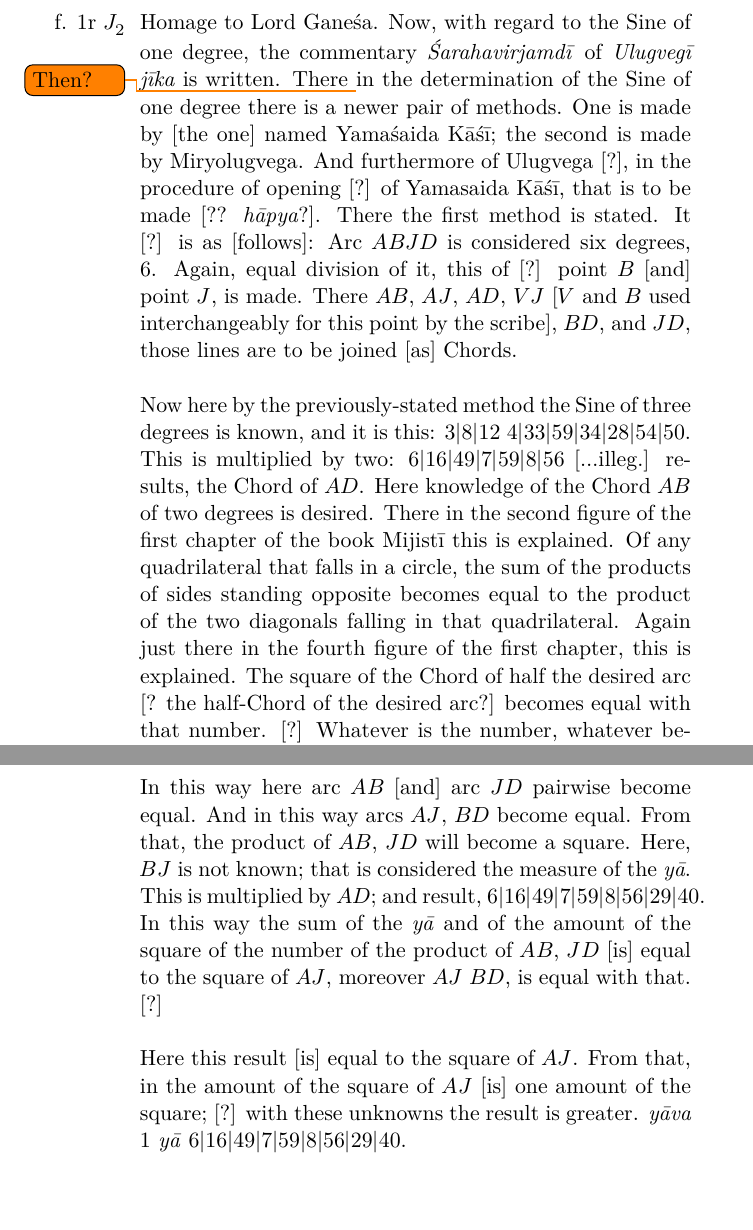
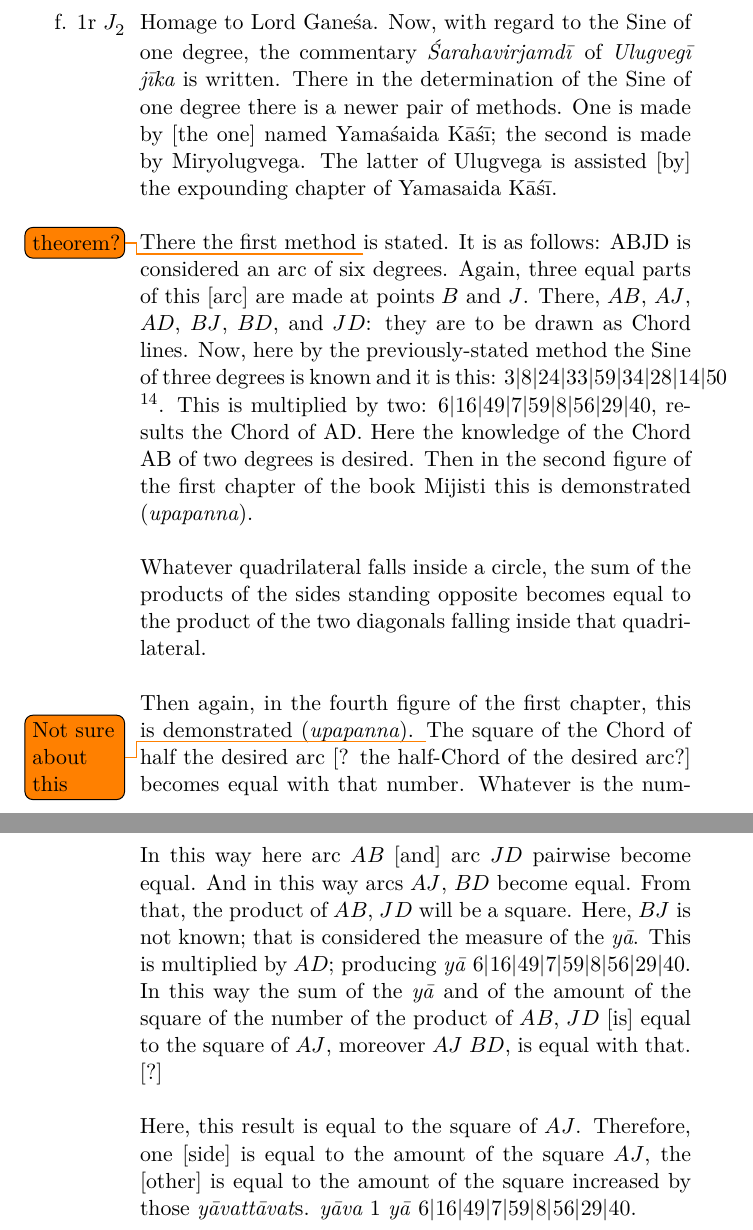
Before and after one commit to Dhammaloka/Jyotpatti, a LaTeX book (Beta.tex): two parts of pages 2 and 4 of 16 before the commit and two parts of pages 2 and 5 of 17 after it, joined at a grey line, cut so that both start at the same text. Compiled offline with XeLaTeX.

Commit message:
Make translations up-to-date

```diff
--- a/Beta.tex
+++ b/Beta.tex
@@ -150,26 +150,26 @@
 
 Homage to Lord \Ganesa. \marginnote{f. 1r $J_2$} Now, with regard to the Sine of one degree, the commentary
 \textit{\'Sarahavirja\*md\={\i}} of \textit{Ulugveg\={\i} j\={\i}ka} is written.
-There \todo{Then?} in the determination of the Sine of one degree there is a newer pair of methods.
+There in the determination of the Sine of one degree there is a newer pair of methods.
 One is made by [the one] named Yama\'saida K\=a\'s\={\i}; the second is made by
-Miryolugvega. And furthermore of Ulugvega [?], in the procedure of opening [?]
-of Yamasaida K\=a\'s\={\i}, that is to be made [?? \textit{h\=apya}?].
-There the first method is stated. It [?] is as [follows]: Arc $ABJD$ is considered six degrees, 6. Again, equal division of it, this of [?]
-point $B$ [and] point $J$, is made. There $AB$, $AJ$, $AD$, $VJ$ [$V$ and $B$ used
-interchangeably for this point by the scribe], $BD$, and $JD$,
-those lines are to be joined [as] Chords.
+Miryolugvega. The latter of Ulugvega is assisted [by] the expounding chapter of Yamasaida K\=a\'s\={\i}.
 
-Now here by the previously-stated method the Sine of three degrees is known, and it
-is this: 3\danda 8\danda 12 4\danda 33\danda 59\danda 34\danda 28\danda 54\danda 50.
-This is multiplied by two: 6\danda 16\danda 49\danda 7\danda 59\danda 8\danda 56
-[\elp illeg.] results, the Chord of $AD$. Here knowledge of the Chord $AB$ of two degrees
-is desired. There in the second figure of the first chapter of the book Mijist\={\i} this
-is explained. Of any quadrilateral that falls in a circle, the
-sum of the products of sides standing opposite
-becomes equal to the product of the two diagonals falling in that quadrilateral.
-Again just there in the fourth figure of the first chapter, this is explained. The square
+There the first method \todo{theorem?} is stated. It is as follows:
+ABJD is considered an arc of six degrees. Again, three equal parts of this [arc] are made at points $B$ and $J$.
+There, $AB$, $AJ$, $AD$, $BJ$, $BD$, and $JD$: they are to be drawn as Chord lines.
+Now, here by the previously-stated method the Sine of three degrees is known and
+it is this: $3|8|24|33|59|34|28|14|50$ \footnote{Has 54|50}.
+This is multiplied by two: $6|16|49|7|59|8|56|29|40$, results the Chord of AD.
+Here the knowledge of the Chord AB of two degrees is desired.
+Then in the second figure of the first chapter of the book Mijisti this is demonstrated (\textit{upapanna}).
+
+Whatever quadrilateral falls inside a circle, the sum of the
+products of the sides standing opposite becomes equal to the
+product of the two diagonals falling inside that quadrilateral.
+
+Then again, in the fourth figure of the first chapter, this is demonstrated (\textit{upapanna}). \todo{Not sure about this}The square
 of the Chord of half the desired arc [? the half-Chord of the desired
-arc?] becomes equal with that number. [?] Whatever is the number, whatever becomes
+arc?] becomes equal with that number. Whatever is the number, whatever becomes
 the Chord of the degrees of half a circle diminished by that arc, whatever is the difference
 of that with the diameter, whatever is the half-diameter multiplied by that, becomes
 equal to that number. [?]
@@ -195,8 +195,8 @@ equal to that number. [?]
 \newpage
 In this way here arc $AB$ [and] arc $JD$ pairwise become equal.
 And in this way arcs $AJ,$  $BD$ become equal.
-From that, the product of $AB$, $JD$ will become a square. Here, $BJ$ is not known;
-that is considered the measure of the \ya. This is multiplied by $AD$; and result,
+From that, the product of $AB$, $JD$ will be a square. Here, $BJ$ is not known;
+that is considered the measure of the \ya. This is multiplied by $AD$; producing \ya\
 6\danda 16\danda 49\danda 7\danda 59\danda 8\danda 56\danda 29\danda 40.
 In this way the sum of the \ya\
 and of the amount of the square of the number of the product of $AB$, $JD$
@@ -209,9 +209,8 @@ and of the amount of the square of the number of the product of $AB$, $JD$
 % \label{JCUFig1bis}
 % \end{figure}
 
-Here this result [is] equal to the square of $AJ$. From that, in the amount of the
-square of $AJ$ [is] one amount of the square; [?] with these unknowns the result
-is greater. \yava\ 1 \ya\ 6\danda 16\danda 49\danda 7\danda 59\danda 8\danda
+Here, this result is equal to the square of $AJ$. Therefore, one [side] is equal to the amount of the square
+$AJ$, the [other] is equal to the amount of the square increased by those \yavattavat s. \yava\ 1 \ya\ 6\danda 16\danda 49\danda 7\danda 59\danda 8\danda
 56\danda 29\danda 40.
 
 \newpage
```
